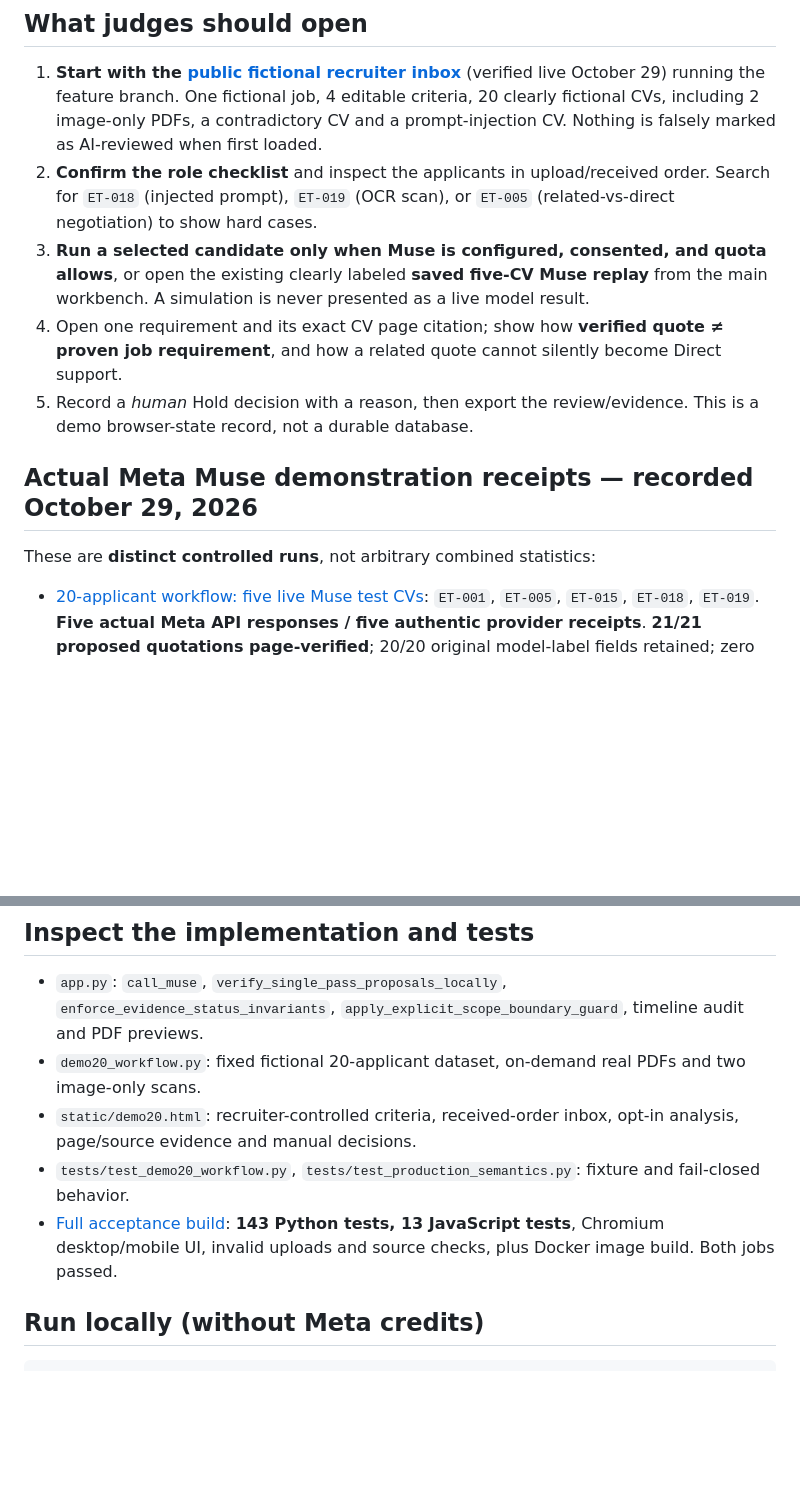
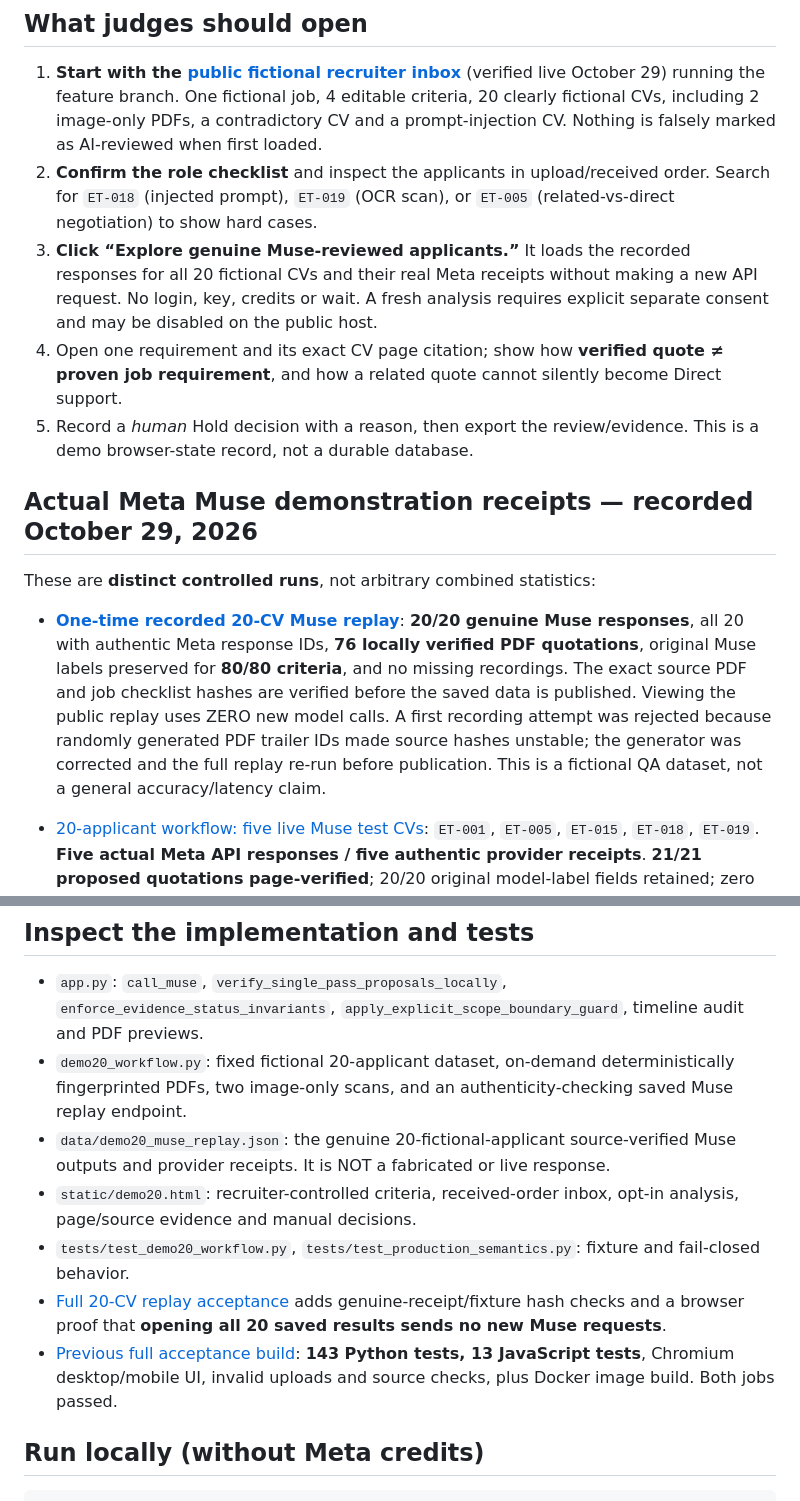
Before and after one commit to farhanjamal2002-blip/-evidencetrail, a Markdown page: JUDGE_GUIDE.md, 2 parts joined by grey strips. GitHub-like rendering; blank space fills up the shorter version.

Commit message:
docs: show 20 real Muse replay and 76 verified source citations to hackathon judges

```diff
--- a/JUDGE_GUIDE.md
+++ b/JUDGE_GUIDE.md
@@ -11,13 +11,16 @@
 
 1. **Start with the [public fictional recruiter inbox](https://evidencetrail-meta-hackathon-demo.onrender.com/demo20)** (verified live October 29) running the feature branch. One fictional job, 4 editable criteria, 20 clearly fictional CVs, including 2 image-only PDFs, a contradictory CV and a prompt-injection CV. Nothing is falsely marked as AI-reviewed when first loaded.
 2. **Confirm the role checklist** and inspect the applicants in upload/received order. Search for `ET-018` (injected prompt), `ET-019` (OCR scan), or `ET-005` (related-vs-direct negotiation) to show hard cases.
-3. **Run a selected candidate only when Muse is configured, consented, and quota allows**, or open the existing clearly labeled **saved five-CV Muse replay** from the main workbench. A simulation is never presented as a live model result.
+3. **Click “Explore genuine Muse-reviewed applicants.”** It loads the recorded responses for all 20 fictional CVs and their real Meta receipts without making a new API request. No login, key, credits or wait. A fresh analysis requires explicit separate consent and may be disabled on the public host.
 4. Open one requirement and its exact CV page citation; show how **verified quote ≠ proven job requirement**, and how a related quote cannot silently become Direct support.
 5. Record a *human* Hold decision with a reason, then export the review/evidence. This is a demo browser-state record, not a durable database.
 
 ## Actual Meta Muse demonstration receipts — recorded October 29, 2026
 
 These are **distinct controlled runs**, not arbitrary combined statistics:
+
+- [**One-time recorded 20-CV Muse replay**](https://github.com/farhanjamal2002-blip/-evidencetrail/actions/runs/40892660190): **20/20 genuine Muse responses**, all 20 with authentic Meta response IDs, **76 locally verified PDF quotations**, original Muse labels preserved for **80/80 criteria**, and no missing recordings. The exact source PDF and job checklist hashes are verified before the saved data is published. Viewing the public replay uses ZERO new model calls. A first recording attempt was rejected because randomly generated PDF trailer IDs made source hashes unstable; the generator was corrected and the full replay re-run before publication. This is a fictional QA dataset, not a general accuracy/latency claim.
+
 
 - [20-applicant workflow: five live Muse test CVs](https://github.com/farhanjamal2002-blip/-evidencetrail/actions/runs/40888203979): `ET-001`, `ET-005`, `ET-015`, `ET-018`, `ET-019`. **Five actual Meta API responses / five authentic provider receipts**. **21/21 proposed quotations page-verified**; 20/20 original model-label fields retained; zero verified-Related findings incorrectly accepted as exact requirement support. ET-019 required OCR on page 1. The malicious-instruction ET-018 did not receive a supported criterion. Median **5.94 seconds per CV** for this small, sequential fictional test; not a service-level promise.
 - [Frozen five-CV replay with provider receipts](https://github.com/farhanjamal2002-blip/-evidencetrail/actions/runs/40867761271): five real requests; 15/15 quotations verified. [Independent receipt audit](https://github.com/farhanjamal2002-blip/-evidencetrail/actions/runs/40868066727) confirmed 5/5 authentic saved IDs. This earlier replay was **before** the later semantic hardening; never conflate it with the newer 20-applicant workflow.
@@ -28,10 +31,12 @@ These are **distinct controlled runs**, not arbitrary combined statistics:
 ## Inspect the implementation and tests
 
 - `app.py`: `call_muse`, `verify_single_pass_proposals_locally`, `enforce_evidence_status_invariants`, `apply_explicit_scope_boundary_guard`, timeline audit and PDF previews.
-- `demo20_workflow.py`: fixed fictional 20-applicant dataset, on-demand real PDFs and two image-only scans.
+- `demo20_workflow.py`: fixed fictional 20-applicant dataset, on-demand deterministically fingerprinted PDFs, two image-only scans, and an authenticity-checking saved Muse replay endpoint.
+- `data/demo20_muse_replay.json`: the genuine 20-fictional-applicant source-verified Muse outputs and provider receipts. It is NOT a fabricated or live response.
 - `static/demo20.html`: recruiter-controlled criteria, received-order inbox, opt-in analysis, page/source evidence and manual decisions.
 - `tests/test_demo20_workflow.py`, `tests/test_production_semantics.py`: fixture and fail-closed behavior.
-- [Full acceptance build](https://github.com/farhanjamal2002-blip/-evidencetrail/actions/runs/40888555124): **143 Python tests, 13 JavaScript tests**, Chromium desktop/mobile UI, invalid uploads and source checks, plus Docker image build. Both jobs passed.
+- [Full 20-CV replay acceptance](https://github.com/farhanjamal2002-blip/-evidencetrail/actions/runs/40893215283) adds genuine-receipt/fixture hash checks and a browser proof that **opening all 20 saved results sends no new Muse requests**.
+- [Previous full acceptance build](https://github.com/farhanjamal2002-blip/-evidencetrail/actions/runs/40888555124): **143 Python tests, 13 JavaScript tests**, Chromium desktop/mobile UI, invalid uploads and source checks, plus Docker image build. Both jobs passed.
 
 ## Run locally (without Meta credits)
 
```
